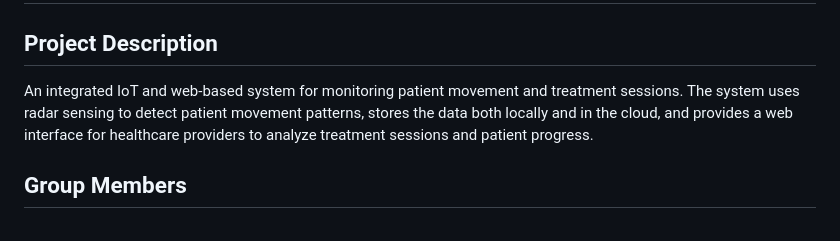
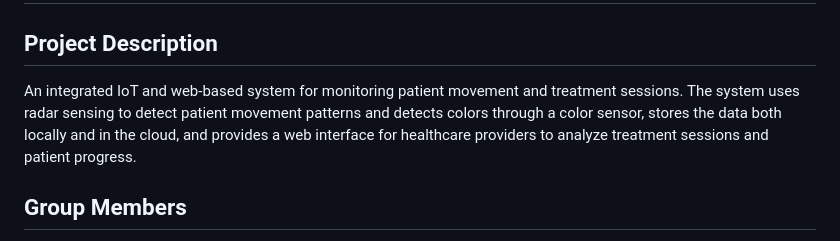
Before and after one commit to BasharAbuLeil/W25_presenceMonitoring, a Markdown page: README.md, the part around the change. Drawn GitHub-style.

```diff
--- a/README.md
+++ b/README.md
@@ -2,7 +2,7 @@
 # Movement Detection and Treatment Monitoring System
 
 ## Project Description
-An integrated IoT and web-based system for monitoring patient movement and treatment sessions. The system uses radar sensing to detect patient movement patterns, stores the data both locally and in the cloud, and provides a web interface for healthcare providers to analyze treatment sessions and patient progress.
+An integrated IoT and web-based system for monitoring patient movement and treatment sessions. The system uses radar sensing to detect patient movement patterns and detects colors through a color sensor, stores the data both locally and in the cloud, and provides a web interface for healthcare providers to analyze treatment sessions and patient progress.
 
 ## Group Members
 - Bashar Abu Leil
```
